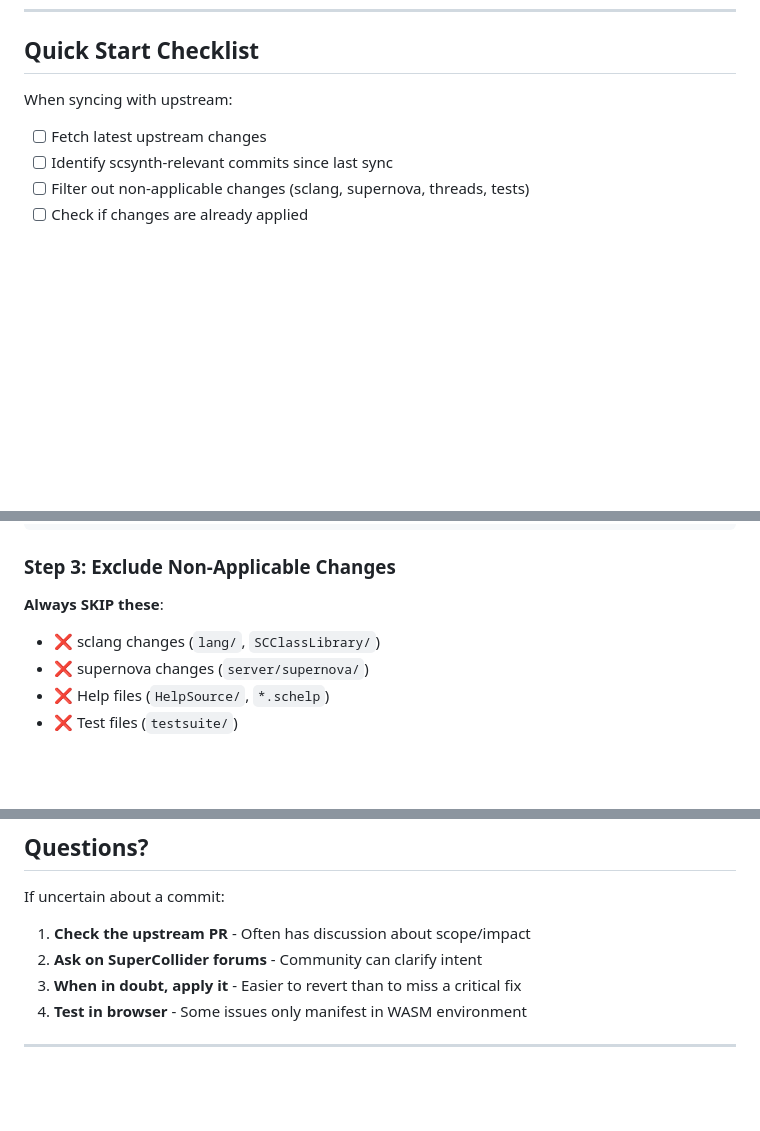
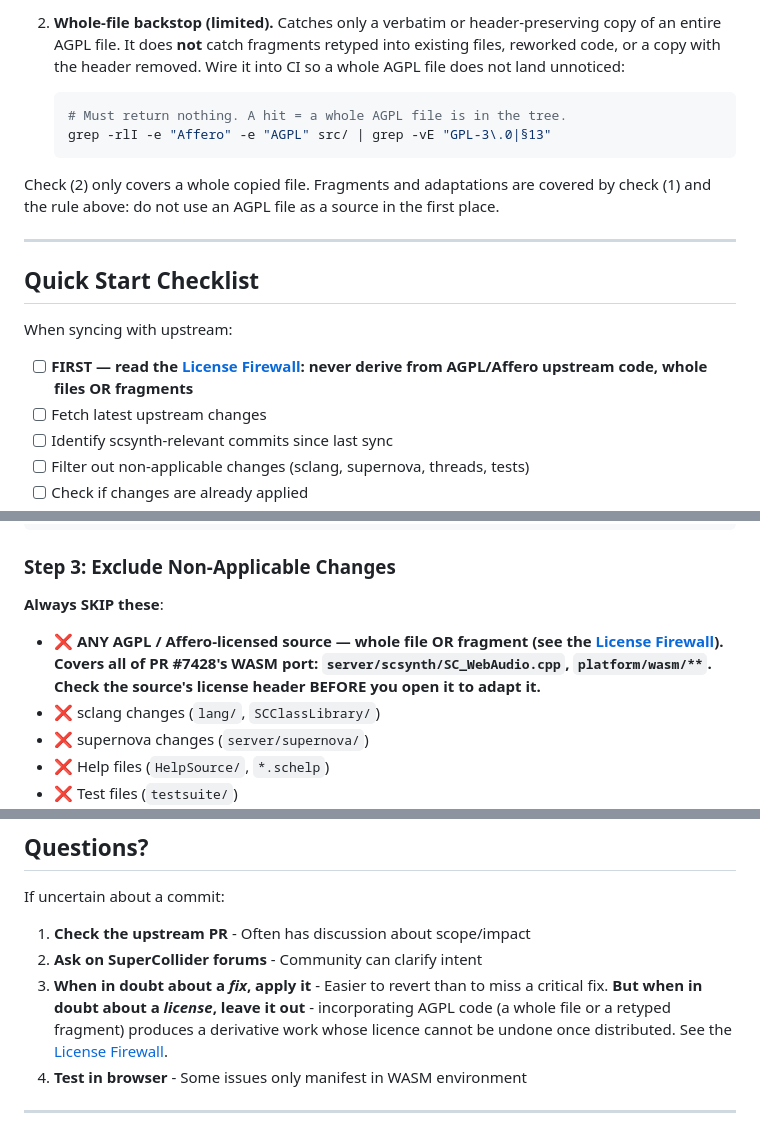
Before and after one commit to samaaron/supersonic, a Markdown page: docs/UPSTREAM_SYNC_GUIDE.md, 3 parts joined by grey strips. Rendered like a GitHub page; blank space fills up the shorter version.

Commit message:
Sync - update sync guide to ensure no AGPL code is pulled in

````diff
--- a/docs/UPSTREAM_SYNC_GUIDE.md
+++ b/docs/UPSTREAM_SYNC_GUIDE.md
@@ -16,7 +77,22 @@ Supersonic is a WASM port of SuperCollider's scsynth audio server. It originated
+2. **Whole-file backstop (limited).** Catches only a verbatim or header-preserving
+   copy of an entire AGPL file. It does **not** catch fragments retyped into existing
+   files, reworked code, or a copy with the header removed. Wire it into CI so a whole
+   AGPL file does not land unnoticed:
+   ```bash
+   # Must return nothing. A hit = a whole AGPL file is in the tree.
+   grep -rlI -e "Affero" -e "AGPL" src/ | grep -vE "GPL-3\.0|§13"
+   ```
+
+Check (2) only covers a whole copied file. Fragments and adaptations are covered by
+check (1) and the rule above: do not use an AGPL file as a source in the first place.
+
+---
+
 ## Quick Start Checklist
 
 When syncing with upstream:
 
+- [ ] **FIRST — read the [License Firewall](#license-firewall-keep-agpl-code-out-of-supersonic): never derive from AGPL/Affero upstream code, whole files OR fragments**
 - [ ] Fetch latest upstream changes
 - [ ] Identify scsynth-relevant commits since last sync
 - [ ] Filter out non-applicable changes (sclang, supernova, threads, tests)
@@ -87,6 +163,7 @@ git log supercollider/develop --oneline --since="$LAST_SYNC" -- \
 ### Step 3: Exclude Non-Applicable Changes
 
 **Always SKIP these**:
+- ❌ **ANY AGPL / Affero-licensed source — whole file OR fragment (see the [License Firewall](#license-firewall-keep-agpl-code-out-of-supersonic)). Covers all of PR #7428's WASM port: `server/scsynth/SC_WebAudio.cpp`, `platform/wasm/**`. Check the source's license header BEFORE you open it to adapt it.**
 - ❌ sclang changes (`lang/`, `SCClassLibrary/`)
 - ❌ supernova changes (`server/supernova/`)
 - ❌ Help files (`HelpSource/`, `*.schelp`)
@@ -971,7 +1049,7 @@ If uncertain about a commit:
 
 1. **Check the upstream PR** - Often has discussion about scope/impact
 2. **Ask on SuperCollider forums** - Community can clarify intent
-3. **When in doubt, apply it** - Easier to revert than to miss a critical fix
+3. **When in doubt about a _fix_, apply it** - Easier to revert than to miss a critical fix. **But when in doubt about a _license_, leave it out** - incorporating AGPL code (a whole file or a retyped fragment) produces a derivative work whose licence cannot be undone once distributed. See the [License Firewall](#license-firewall-keep-agpl-code-out-of-supersonic).
 4. **Test in browser** - Some issues only manifest in WASM environment
 
 ---
````
Also changed, not shown: other parts of docs/UPSTREAM_SYNC_GUIDE.md (+62 -0 lines).
